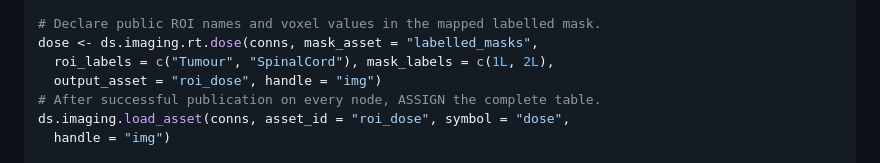
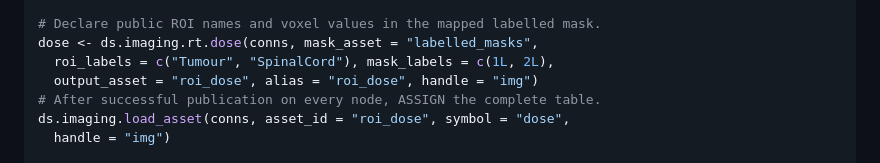
Before and after one commit to isglobal-brge/dsImagingClient, a Markdown page: README.md, the part around the change. GitHub-like rendering.

Commit message:
Name the alias used in the dose loading example

```diff
--- a/README.md
+++ b/README.md
@@ -222,7 +222,7 @@ ds.imaging.rt.convert(conns, rt_asset = "dicom_seg", dicom_asset = "dicom",
 # Declare public ROI names and voxel values in the mapped labelled mask.
 dose <- ds.imaging.rt.dose(conns, mask_asset = "labelled_masks",
   roi_labels = c("Tumour", "SpinalCord"), mask_labels = c(1L, 2L),
-  output_asset = "roi_dose", handle = "img")
+  output_asset = "roi_dose", alias = "roi_dose", handle = "img")
 # After successful publication on every node, ASSIGN the complete table.
 ds.imaging.load_asset(conns, asset_id = "roi_dose", symbol = "dose",
   handle = "img")
```
